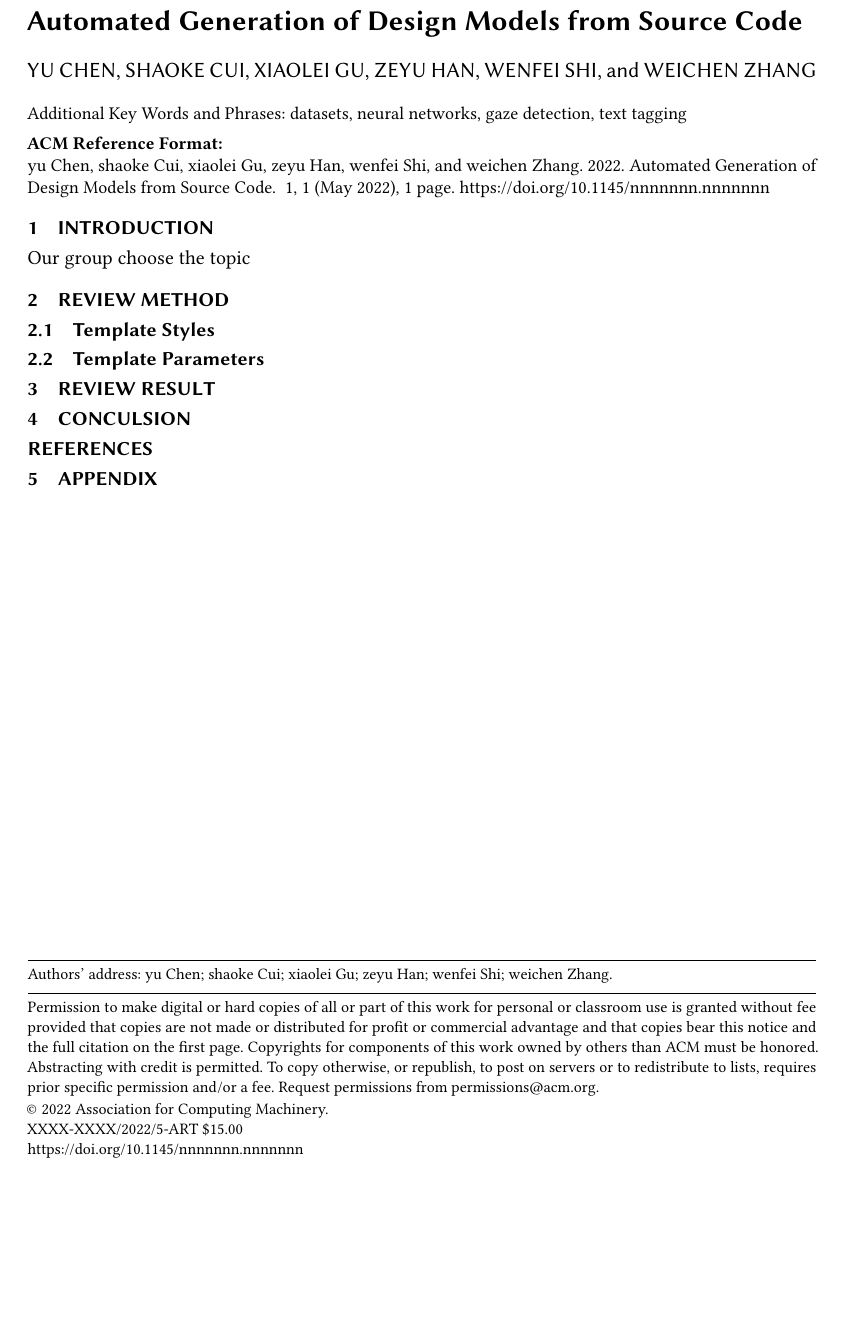
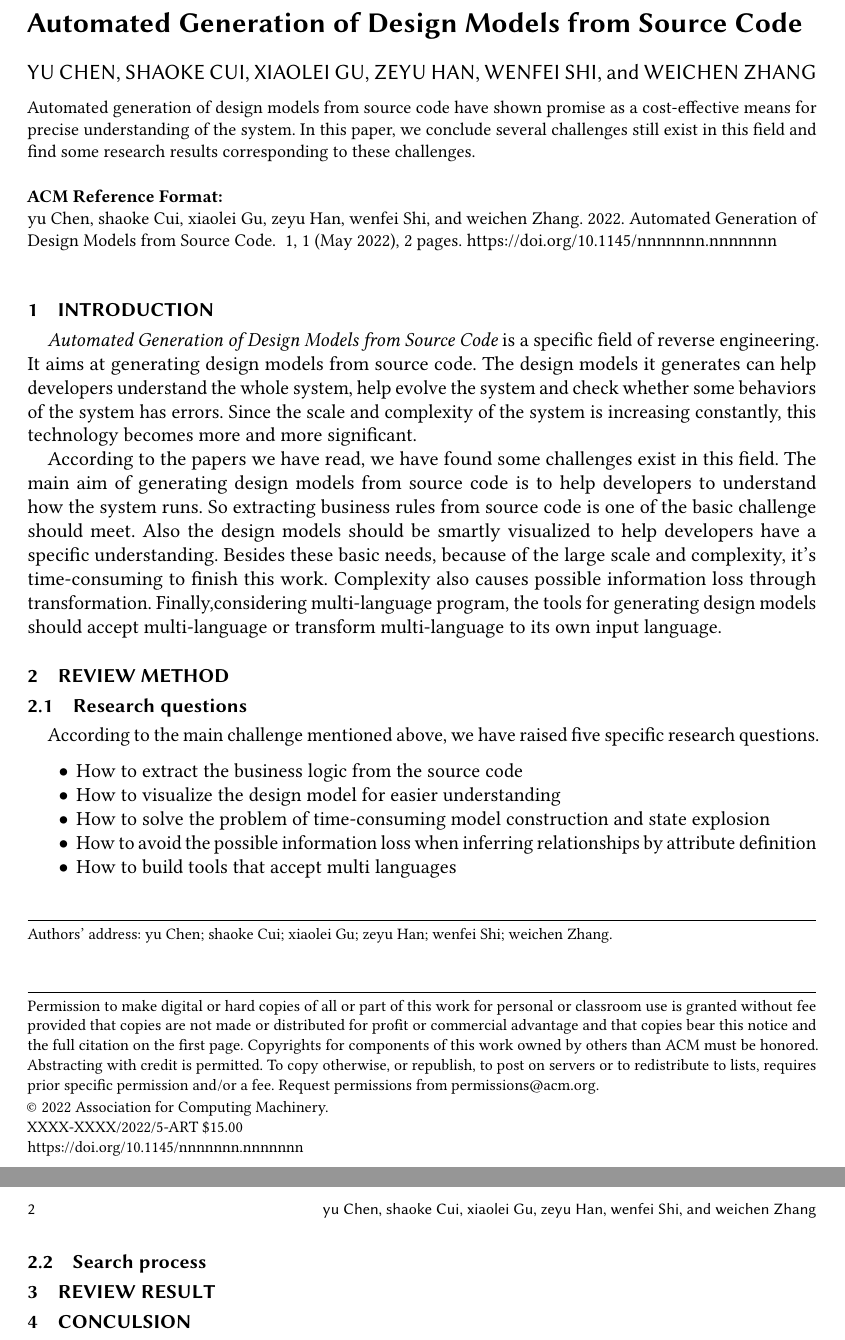
Before and after one commit to Gensokyoswf/Technical-Writing-Group-10, a LaTeX paper (sample-acmsmall.tex): part of the page before the commit and two parts of pages 1 and 2 of 2 after it, the two joined at a grey line, cut so that both start at the same text, the shorter picture padded with empty space. Compiled offline with pdfLaTeX.

Commit message:
finish_research_question

```diff
--- a/sample-acmsmall.tex
+++ b/sample-acmsmall.tex
@@ -1,4 +1,5 @@
 \documentclass[acmsmall]{acmart}
+\usepackage{indentfirst}
 
 \AtBeginDocument{%
   \providecommand\BibTeX{{%
@@ -20,25 +21,31 @@
 
 
 \begin{abstract}
-
+Automated generation of design models from source code have shown promise as a cost-effective means for precise understanding of the system. In this paper, we conclude several challenges still exist in this field and find some research results corresponding to these challenges.
 \end{abstract}
-
-
-\keywords{datasets, neural networks, gaze detection, text tagging}
 
 
 \maketitle
 
 \section{Introduction}
-Our group choose the topic
+{\itshape Automated Generation of Design Models from Source Code} is a specific field of reverse engineering. It aims at generating design models from source code. The design models it generates can help developers understand the whole system, help evolve the system and check whether some behaviors of the system has errors. Since the scale and complexity of the system is increasing constantly, this technology becomes more and more significant.
+
+
+According to the papers we have read, we have found some challenges exist in this field. The main aim of generating design models from source code is to help developers to understand how the system runs. So extracting business rules from source code is one of the basic challenge should meet. Also the design models should be smartly visualized to help developers have a specific understanding. Besides these basic needs, because of the large scale and complexity, it's time-consuming to finish this work. Complexity also causes possible information loss through transformation. Finally,considering multi-language program, the tools for generating design models should accept multi-language or transform multi-language to its own input language.
 
 \section{Review Method}
 
+\subsection{Research questions}
+According to the main challenge mentioned above, we have raised five specific research questions.
+\begin{itemize}
+\item  How to extract the business logic from the source code
+\item  How to visualize the design model for easier understanding
+\item  How to solve the problem of time-consuming model construction and state explosion
+\item  How to avoid the possible information loss when inferring relationships by attribute definition
+\item  How to build tools that accept multi languages
+\end{itemize}
 
-\subsection{Template Styles}
-
-
-\subsection{Template Parameters}
+\subsection{Search process}
 
 
 \section{Review Result}
```
